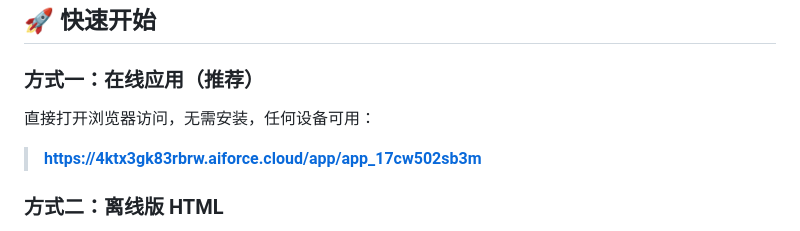
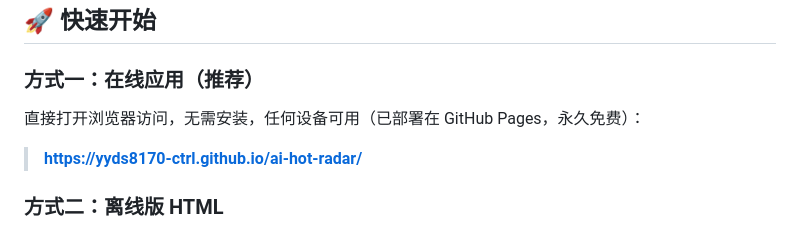
Before and after one commit to yyds8170-ctrl/ai-hot-radar, a Markdown page: README.md, the part around the change. Rendered like a GitHub page.

Commit message:
docs: 在线应用地址统一为GitHub Pages

```diff
--- a/README.md
+++ b/README.md
@@ -72,9 +72,9 @@
 
 ### 方式一：在线应用（推荐）
 
-直接打开浏览器访问，无需安装，任何设备可用：
+直接打开浏览器访问，无需安装，任何设备可用（已部署在 GitHub Pages，永久免费）：
 
-> **https://4ktx3gk83rbrw.aiforce.cloud/app/app_17cw502sb3m**
+> **https://yyds8170-ctrl.github.io/ai-hot-radar/**
 
 ### 方式二：离线版 HTML
 
```
